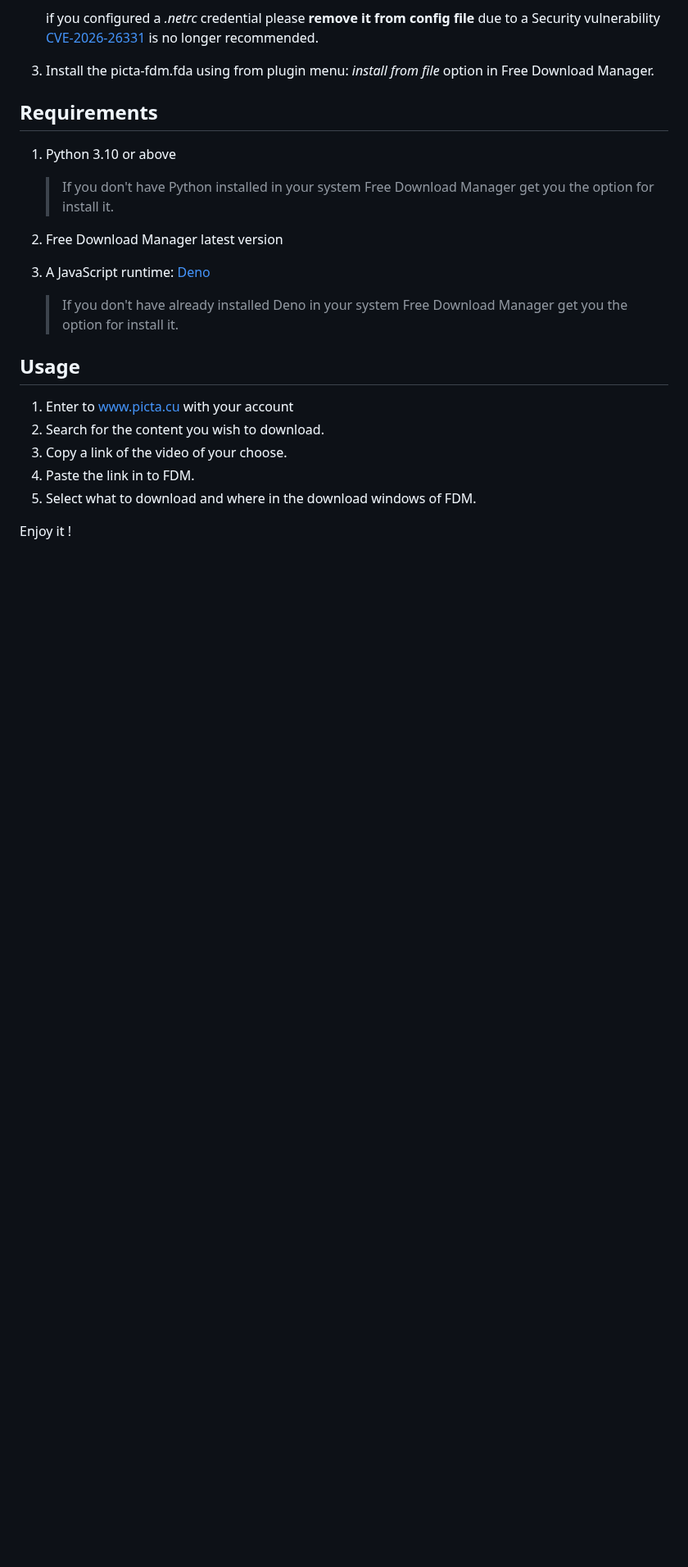
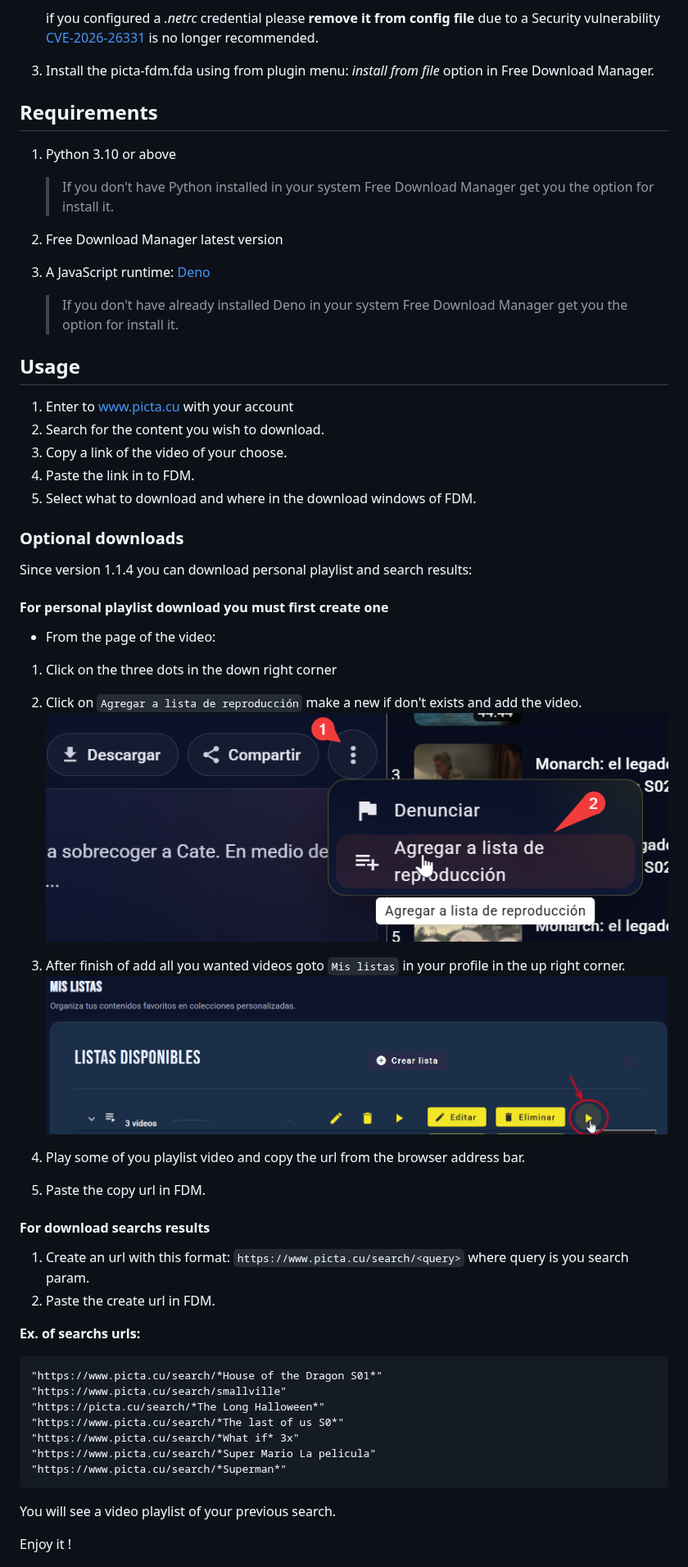
Before and after one commit to Spheres-cu/picta-fdm, a Markdown page: README.md, the part around the change. Shown at 82% size. GitHub-like rendering; pictures changed too: .pictures/add_playlist.png (added), .pictures/run_playlist.png (added); blank space fills up the shorter version.

````diff
--- a/README.md
+++ b/README.md
@@ -65,6 +65,42 @@ Based on [picta-dl](https://github.com/oleksis/picta-dl) video downloader for Pi
 4. Paste the link in to FDM.
 5. Select what to download and where in the download windows of FDM.
 
+### Optional downloads
+
+Since version 1.1.4 you can download personal playlist and search results:
+
+#### For personal playlist download you must first create one
+
+- From the page of the video:
+
+1. Click on the three dots in the down right corner
+2. Click on `Agregar a lista de reproducción` make a new if don't exists and add the video.\
+![Picta-fdm usage](https://github.com/Spheres-cu/picta-fdm/blob/main/.pictures/add_playlist.png?raw=true)
+3. After finish of add all you wanted videos goto `Mis listas` in your profile in the up right corner.\
+![Picta-fdm usage](https://github.com/Spheres-cu/picta-fdm/blob/main/.pictures/run_playlist.png?raw=true)
+
+4. Play some of you playlist video and copy the url from the browser address bar.
+5. Paste the copy url in FDM.
+
+#### For download searchs results
+
+1. Create an url with this format: `https://www.picta.cu/search/<query>` where query is you search param.
+2. Paste the create url in FDM.
+
+**Ex. of searchs urls:**
+
+```text
+"https://www.picta.cu/search/*House of the Dragon S01*"
+"https://www.picta.cu/search/smallville"
+"https://picta.cu/search/*The Long Halloween*"
+"https://www.picta.cu/search/*The last of us S0*"
+"https://www.picta.cu/search/*What if* 3x"
+"https://www.picta.cu/search/*Super Mario La pelicula"
+"https://www.picta.cu/search/*Superman*"
+```
+
+You will see a video playlist of your previous search.
+
 Enjoy it !
 
 ![Picta-fdm usage](https://github.com/Spheres-cu/picta-fdm/blob/main/.pictures/usage_01.png?raw=true)
````
Also changed, not shown: README.es.md (+35 -0 lines).
